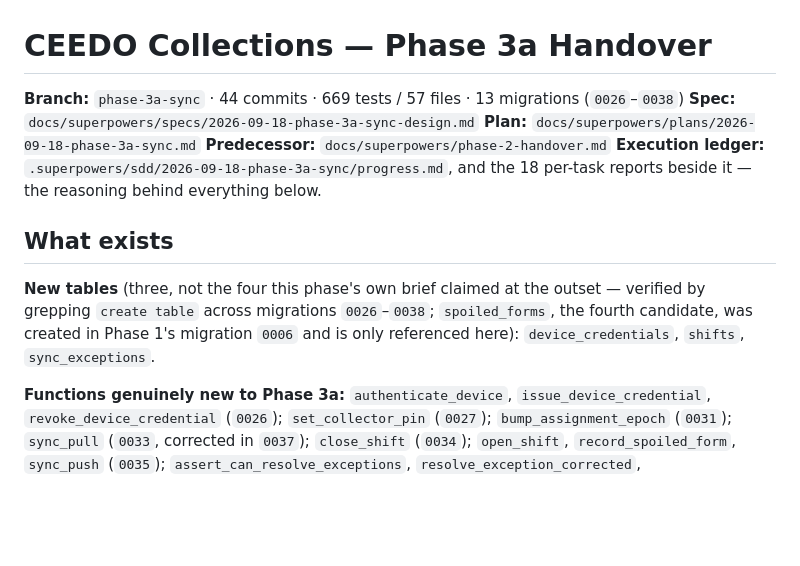
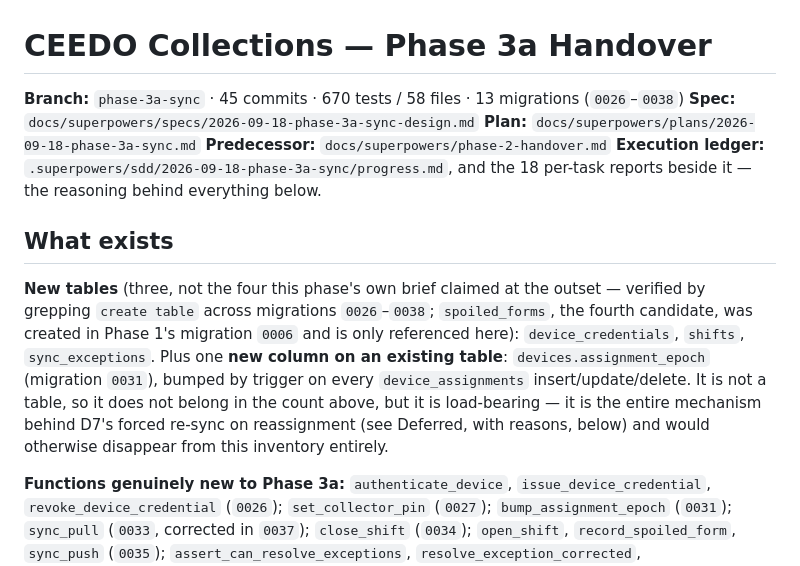
Before and after one commit to berlcamp/ceedo-collections, a Markdown page: docs/superpowers/phase-3a-handover.md, the part around one of its changes. Drawn GitHub-style; blank space fills up the shorter version.

```diff
--- a/docs/superpowers/phase-3a-handover.md
+++ b/docs/superpowers/phase-3a-handover.md
@@ -1,6 +1,6 @@
 # CEEDO Collections — Phase 3a Handover
 
-**Branch:** `phase-3a-sync` · 44 commits · 669 tests / 57 files · 13 migrations (`0026`–`0038`)
+**Branch:** `phase-3a-sync` · 45 commits · 670 tests / 58 files · 13 migrations (`0026`–`0038`)
 **Spec:** `docs/superpowers/specs/2026-09-18-phase-3a-sync-design.md`
 **Plan:** `docs/superpowers/plans/2026-09-18-phase-3a-sync.md`
 **Predecessor:** `docs/superpowers/phase-2-handover.md`
@@ -12,7 +12,12 @@ per-task reports beside it — the reasoning behind everything below.
 **New tables** (three, not the four this phase's own brief claimed at the outset — verified
 by grepping `create table` across migrations `0026`–`0038`; `spoiled_forms`, the fourth
 candidate, was created in Phase 1's migration `0006` and is only referenced here):
-`device_credentials`, `shifts`, `sync_exceptions`.
+`device_credentials`, `shifts`, `sync_exceptions`. Plus one **new column on an existing
+table**: `devices.assignment_epoch` (migration `0031`), bumped by trigger on every
+`device_assignments` insert/update/delete. It is not a table, so it does not belong in the
+count above, but it is load-bearing — it is the entire mechanism behind D7's forced re-sync
+on reassignment (see Deferred, with reasons, below) and would otherwise disappear from this
+inventory entirely.
 
 **Functions genuinely new to Phase 3a:** `authenticate_device`, `issue_device_credential`,
 `revoke_device_credential` (`0026`); `set_collector_pin` (`0027`); `bump_assignment_epoch`
```
Also changed, not shown: other parts of docs/superpowers/phase-3a-handover.md (+59 -29 lines).
